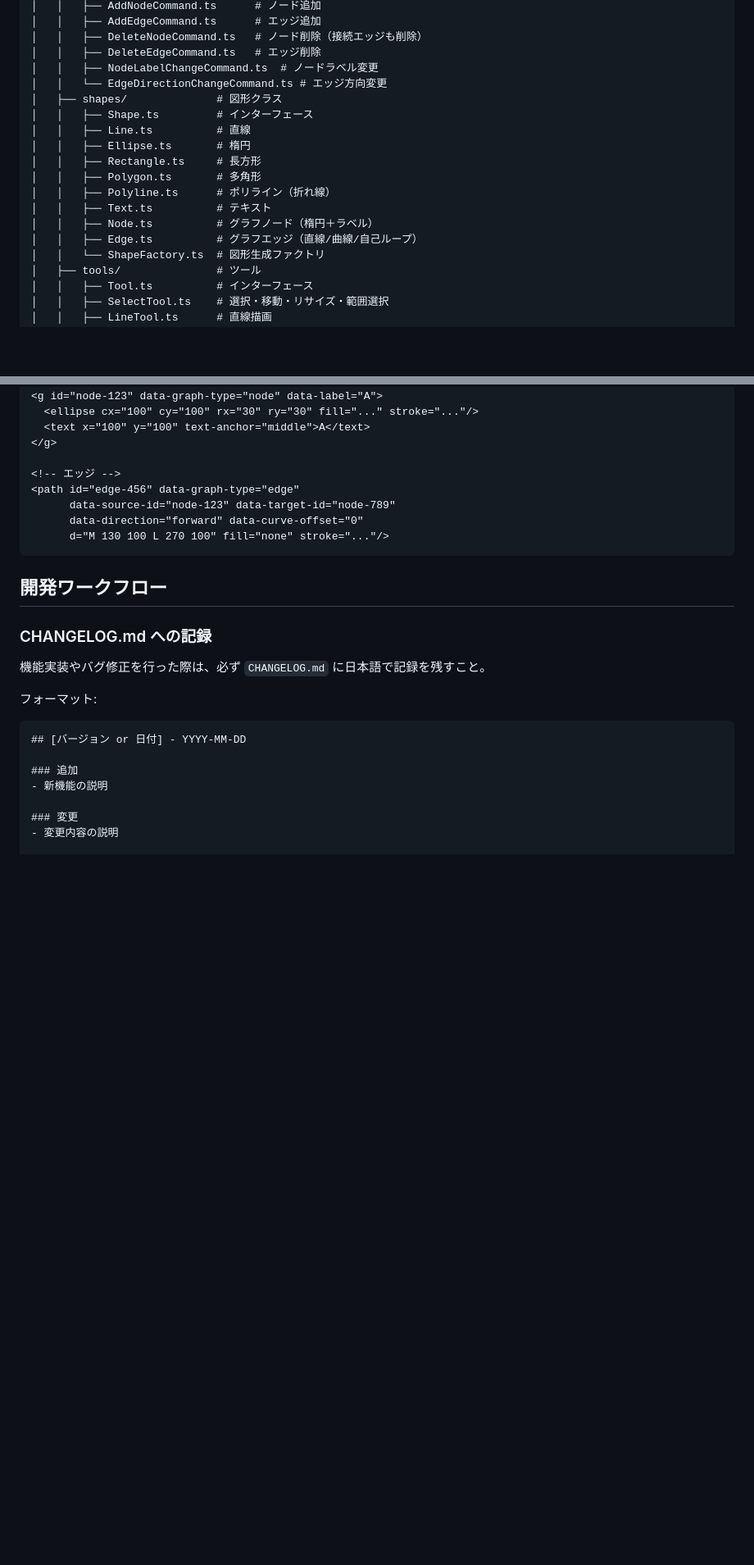
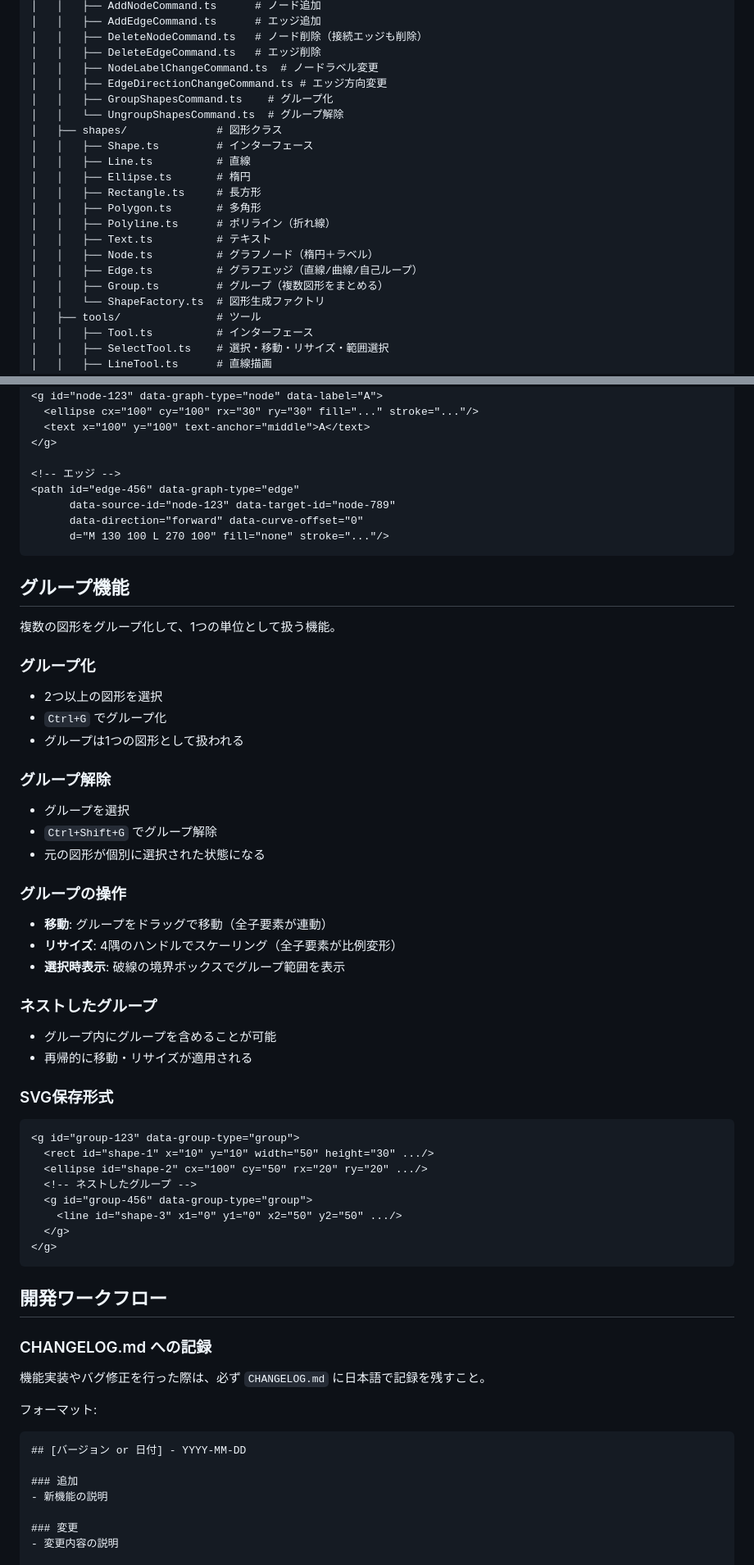
Before and after one commit to junkawahara/graph_svg, a Markdown page: CLAUDE.md, 2 parts joined by grey strips. Shown at 82% size. Drawn GitHub-style; blank space fills up the shorter version.

Commit message:
docs: add grouping feature documentation to CLAUDE.md
- Add Group.ts, GroupHandles.ts to project structure
- Add GroupShapesCommand.ts, UngroupShapesCommand.ts to commands
- Add shapes:group, shapes:ungroup events
- Add comprehensive グループ機能 section with usage and SVG format

🤖 Generated with [Claude Code](https://claude.com/claude-code)

Co-Authored-By: Claude Opus 4.5 <noreply@anthropic.com>

````diff
--- a/CLAUDE.md
+++ b/CLAUDE.md
@@ -57,7 +57,9 @@ src/
 │   │   ├── DeleteNodeCommand.ts   # ノード削除（接続エッジも削除）
 │   │   ├── DeleteEdgeCommand.ts   # エッジ削除
 │   │   ├── NodeLabelChangeCommand.ts  # ノードラベル変更
-│   │   └── EdgeDirectionChangeCommand.ts # エッジ方向変更
+│   │   ├── EdgeDirectionChangeCommand.ts # エッジ方向変更
+│   │   ├── GroupShapesCommand.ts    # グループ化
+│   │   └── UngroupShapesCommand.ts  # グループ解除
 │   ├── shapes/              # 図形クラス
 │   │   ├── Shape.ts         # インターフェース
 │   │   ├── Line.ts          # 直線
@@ -68,6 +70,7 @@ src/
 │   │   ├── Text.ts          # テキスト
 │   │   ├── Node.ts          # グラフノード（楕円＋ラベル）
 │   │   ├── Edge.ts          # グラフエッジ（直線/曲線/自己ループ）
+│   │   ├── Group.ts         # グループ（複数図形をまとめる）
 │   │   └── ShapeFactory.ts  # 図形生成ファクトリ
 │   ├── tools/               # ツール
 │   │   ├── Tool.ts          # インターフェース
@@ -278,6 +284,46 @@ src/
       d="M 130 100 L 270 100" fill="none" stroke="..."/>
 ```
 
+## グループ機能
+
+複数の図形をグループ化して、1つの単位として扱う機能。
+
+### グループ化
+
+- 2つ以上の図形を選択
+- `Ctrl+G` でグループ化
+- グループは1つの図形として扱われる
+
+### グループ解除
+
+- グループを選択
+- `Ctrl+Shift+G` でグループ解除
+- 元の図形が個別に選択された状態になる
+
+### グループの操作
+
+- **移動**: グループをドラッグで移動（全子要素が連動）
+- **リサイズ**: 4隅のハンドルでスケーリング（全子要素が比例変形）
+- **選択時表示**: 破線の境界ボックスでグループ範囲を表示
+
+### ネストしたグループ
+
+- グループ内にグループを含めることが可能
+- 再帰的に移動・リサイズが適用される
+
+### SVG保存形式
+
+```xml
+<g id="group-123" data-group-type="group">
+  <rect id="shape-1" x="10" y="10" width="50" height="30" .../>
+  <ellipse id="shape-2" cx="100" cy="50" rx="20" ry="20" .../>
+  <!-- ネストしたグループ -->
+  <g id="group-456" data-group-type="group">
+    <line id="shape-3" x1="0" y1="0" x2="50" y2="50" .../>
+  </g>
+</g>
+```
+
 ## 開発ワークフロー
 
 ### CHANGELOG.md への記録
````
Also changed, not shown: other parts of CLAUDE.md (+4 -1 lines).
